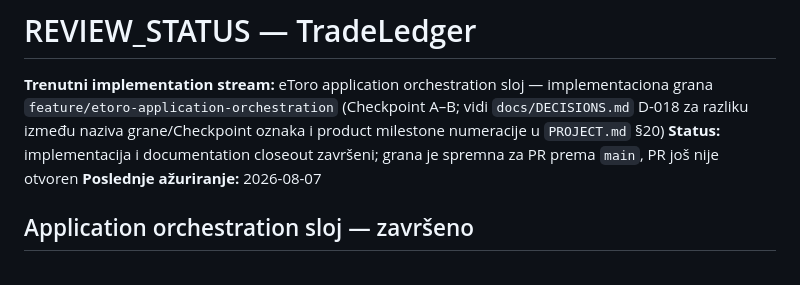
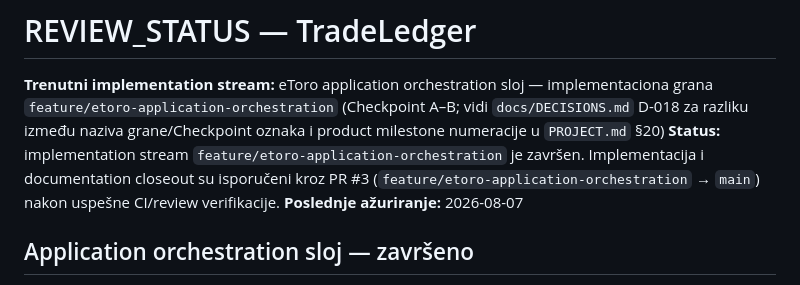
Before and after one commit to jyllson/trade-ledger, a Markdown page: docs/REVIEW_STATUS.md, the part around the change. Rendered like a GitHub page.

Commit message:
docs: record application orchestration delivery PR

```diff
--- a/docs/REVIEW_STATUS.md
+++ b/docs/REVIEW_STATUS.md
@@ -4,8 +4,10 @@
 implementaciona grana `feature/etoro-application-orchestration`
 (Checkpoint A–B; vidi `docs/DECISIONS.md` D-018 za razliku između naziva
 grane/Checkpoint oznaka i product milestone numeracije u `PROJECT.md` §20)
-**Status:** implementacija i documentation closeout završeni; grana je
-spremna za PR prema `main`, PR još nije otvoren
+**Status:** implementation stream `feature/etoro-application-orchestration`
+je završen. Implementacija i documentation closeout su isporučeni kroz PR #3
+(`feature/etoro-application-orchestration` → `main`) nakon uspešne CI/review
+verifikacije.
 **Poslednje ažuriranje:** 2026-08-07
 
 ## Application orchestration sloj — završeno
```
